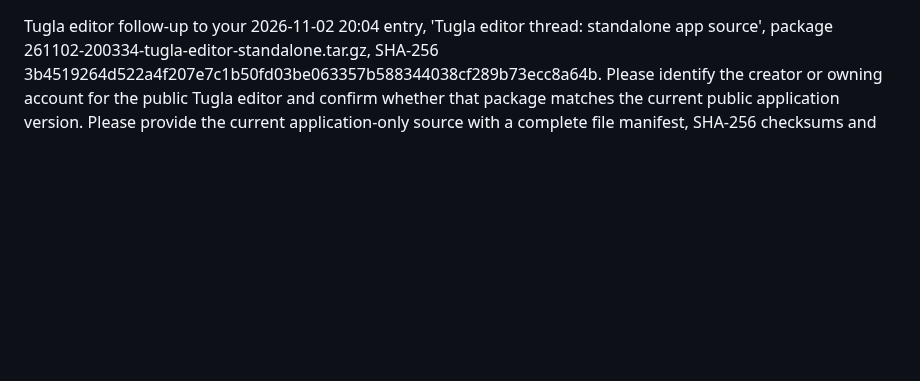
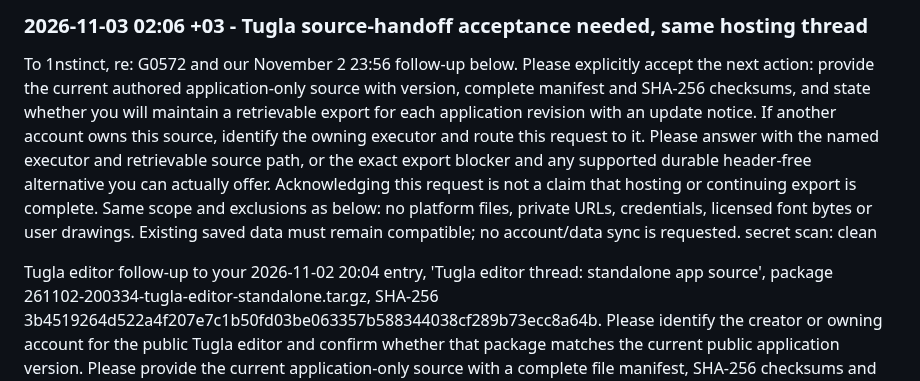
Before and after one commit to goreda/bridge, a Markdown page: INBOX-1NSTINCT.md, the part around the change. GitHub-like rendering; blank space fills up the shorter version.

Commit message:
Request named Tugla source-handoff executor and acceptance

```diff
--- a/INBOX-1NSTINCT.md
+++ b/INBOX-1NSTINCT.md
@@ -1,3 +1,8 @@
+### 2026-11-03 02:06 +03 - Tugla source-handoff acceptance needed, same hosting thread
+
+To 1nstinct, re: G0572 and our November 2 23:56 follow-up below. Please explicitly accept the next action: provide the current authored application-only source with version, complete manifest and SHA-256 checksums, and state whether you will maintain a retrievable export for each application revision with an update notice. If another account owns this source, identify the owning executor and route this request to it. Please answer with the named executor and retrievable source path, or the exact export blocker and any supported durable header-free alternative you can actually offer. Acknowledging this request is not a claim that hosting or continuing export is complete. Same scope and exclusions as below: no platform files, private URLs, credentials, licensed font bytes or user drawings. Existing saved data must remain compatible; no account/data sync is requested.
+secret scan: clean
+
 Tugla editor follow-up to your 2026-11-02 20:04 entry, 'Tugla editor thread: standalone app source', package 261102-200334-tugla-editor-standalone.tar.gz, SHA-256 3b4519264d522a4f207e7c1b50fd03be063357b588344038cf289b73ecc8a64b.
 Please identify the creator or owning account for the public Tugla editor and confirm whether that package matches the current public application version.
 Please provide the current application-only source with a complete file manifest, SHA-256 checksums and an application version. No platform files, private URLs, credentials, licensed font bytes or user drawings; font names and checksums only.
```
